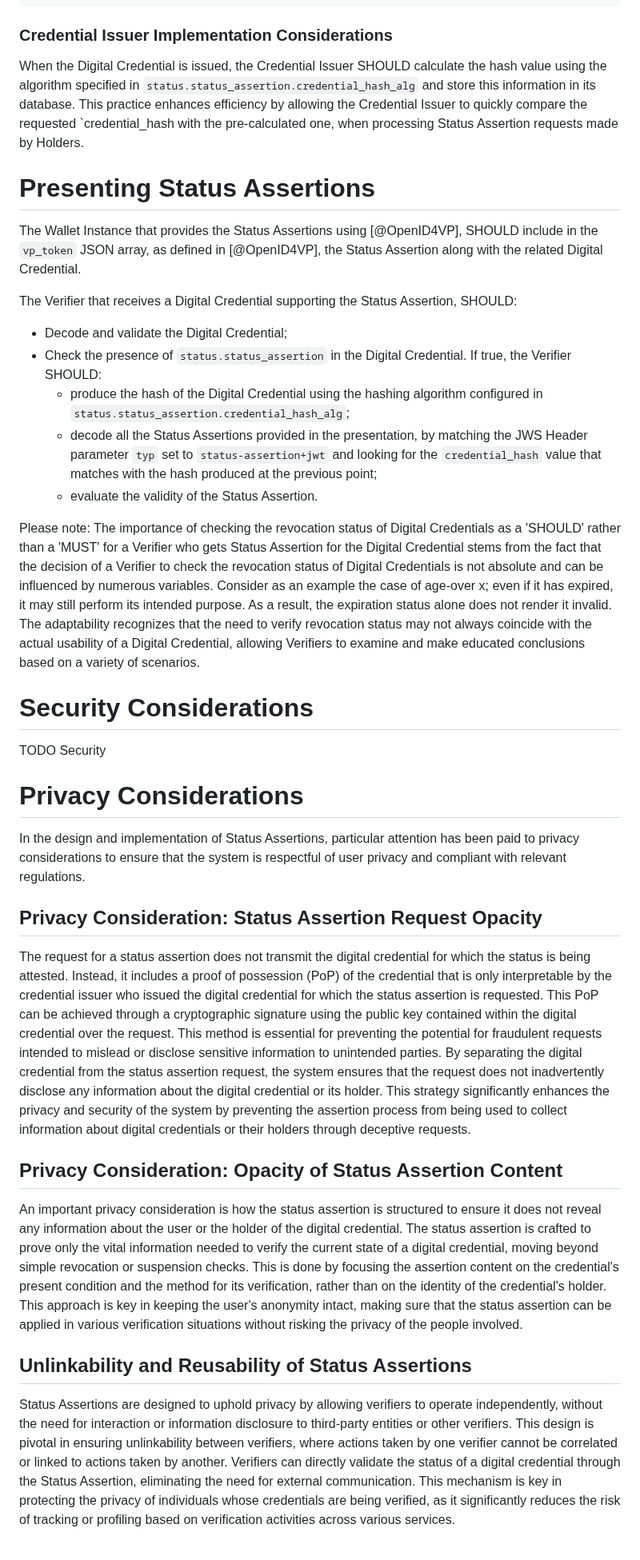
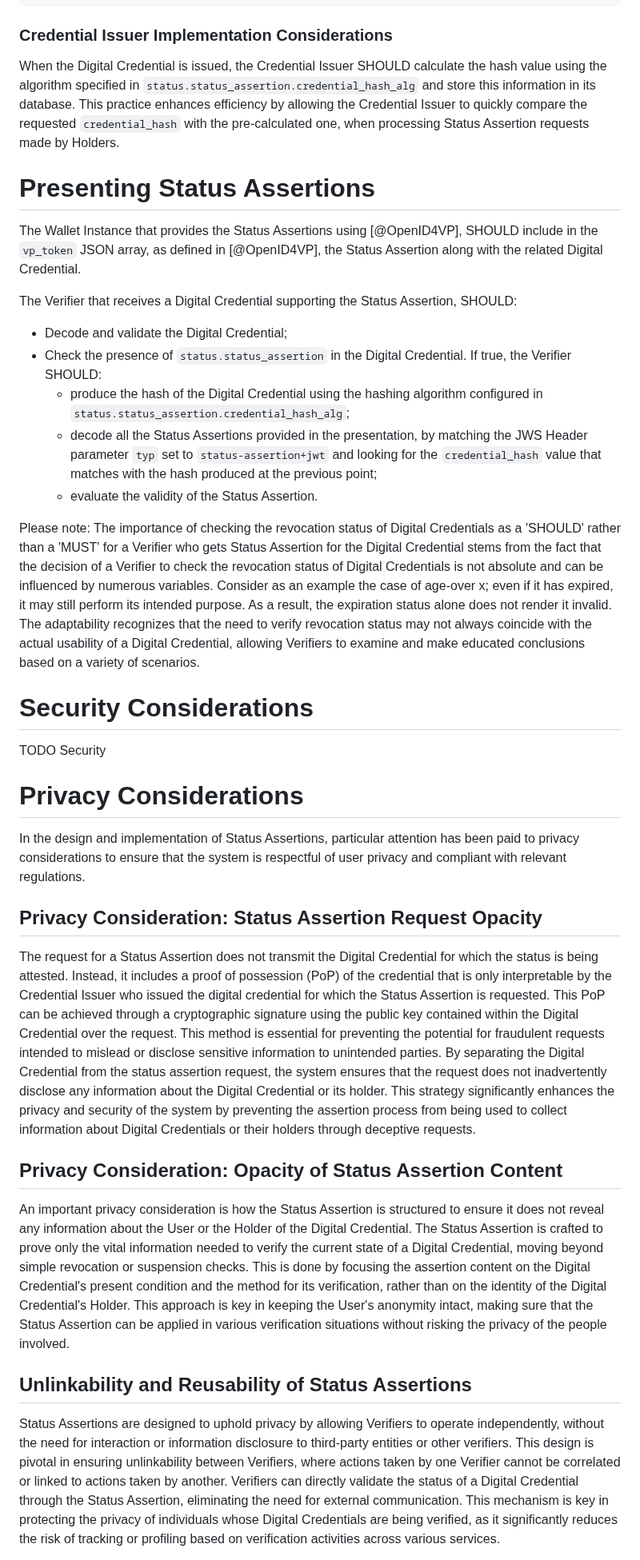
Before and after one commit to peppelinux/draft-demarco-oauth-status-assertions, a Markdown page: draft-demarco-oauth-status-attestations.md, the part around one of its changes. Shown at 80% size. Drawn GitHub-style.

```diff
--- a/draft-demarco-oauth-status-attestations.md
+++ b/draft-demarco-oauth-status-attestations.md
@@ -458,7 +547,13 @@ an SD-JWT VC is shown below.
 
 ### Credential Issuer Implementation Considerations
 
-When the Digital Credential is issued, the Credential Issuer SHOULD calculate the hash value using the algorithm specified in `status.status_assertion.credential_hash_alg` and store this information in its database. This practice enhances efficiency by allowing the Credential Issuer to quickly compare the requested `credential_hash with the pre-calculated one, when processing Status Assertion requests made by Holders.
+When the Digital Credential is issued, the Credential Issuer SHOULD
+calculate the hash value using the algorithm specified in
+`status.status_assertion.credential_hash_alg` and store this information
+in its database. This practice enhances efficiency by allowing the
+Credential Issuer to quickly compare the requested
+`credential_hash` with the pre-calculated one, when processing
+Status Assertion requests made by Holders.
 
 # Presenting Status Assertions
 
@@ -470,17 +565,28 @@ The Verifier that receives a Digital Credential supporting the Status Assertion,
 SHOULD:
 
 - Decode and validate the Digital Credential;
-- Check the presence of `status.status_assertion` in the Digital Credential. If true, the Verifier SHOULD:
-  - produce the hash of the Digital Credential using the hashing algorithm configured in `status.status_assertion.credential_hash_alg`;
-  - decode all the Status Assertions provided in the presentation, by matching the JWS Header parameter `typ` set to `status-assertion+jwt` and looking for the `credential_hash` value that matches with the hash produced at the previous point;
+- Check the presence of `status.status_assertion` in the
+Digital Credential. If true, the Verifier SHOULD:
+  - produce the hash of the Digital Credential using the
+  hashing algorithm configured in `status.status_assertion.credential_hash_alg`;
+  - decode all the Status Assertions provided in the presentation,
+  by matching the JWS Header parameter `typ` set to `status-assertion+jwt`
+  and looking for the `credential_hash` value that matches with the
+  hash produced at the previous point;
   - evaluate the validity of the Status Assertion.
 
-Please note: The importance of checking the revocation status of Digital Credentials as a 'SHOULD' rather than a 'MUST' for a Verifier
-who gets Status Assertion for the Digital Credential stems from the fact that the decision of a Verifier to check the revocation status
-of Digital Credentials is not absolute and can be influenced by numerous variables. Consider as an example the case of age-over x;
-even if it has expired, it may still perform its intended purpose. As a result, the expiration status alone does not render it invalid.
-The adaptability recognizes that the need to verify revocation status may not always coincide with the actual usability of a Digital Credential,
-allowing Verifiers to examine and make educated conclusions based on a variety of scenarios.
+Please note: The importance of checking the revocation status of
+Digital Credentials as a 'SHOULD' rather than a 'MUST' for a Verifier
+who gets Status Assertion for the Digital Credential stems from the
+fact that the decision of a Verifier to check the revocation status
+of Digital Credentials is not absolute and can be influenced by
+numerous variables. Consider as an example the case of age-over x;
+even if it has expired, it may still perform its intended purpose.
+As a result, the expiration status alone does not render it invalid.
+The adaptability recognizes that the need to verify revocation status
+may not always coincide with the actual usability of a Digital Credential,
+allowing Verifiers to examine and make educated conclusions based on a
+variety of scenarios.
 
 
 # Security Considerations
@@ -489,17 +595,54 @@ TODO Security
 
 # Privacy Considerations
 
-In the design and implementation of Status Assertions, particular attention has been paid to privacy considerations to ensure that the system is respectful of user privacy and compliant with relevant regulations.
+In the design and implementation of Status Assertions, particular
+attention has been paid to privacy considerations to ensure that the
+system is respectful of user privacy and compliant with relevant
+regulations.
 
 ## Privacy Consideration: Status Assertion Request Opacity
 
-The request for a status assertion does not transmit the digital credential for which the status is being attested. Instead, it includes a proof of possession (PoP) of the credential that is only interpretable by the credential issuer who issued the digital credential for which the status assertion is requested. This PoP can be achieved through a cryptographic signature using the public key contained within the digital credential over the request. This method is essential for preventing the potential for fraudulent requests intended to mislead or disclose sensitive information to unintended parties. By separating the digital credential from the status assertion request, the system ensures that the request does not inadvertently disclose any information about the digital credential or its holder. This strategy significantly enhances the privacy and security of the system by preventing the assertion process from being used to collect information about digital credentials or their holders through deceptive requests.
+The request for a Status Assertion does not transmit the Digital Credential
+for which the status is being attested. Instead, it includes a proof of
+possession (PoP) of the credential that is only interpretable by the
+Credential Issuer who issued the digital credential for which the
+Status Assertion is requested. This PoP can be achieved through a
+cryptographic signature using the public key contained within the
+Digital Credential over the request. This method is essential for
+preventing the potential for fraudulent requests intended to mislead or
+disclose sensitive information to unintended parties. By separating the
+Digital Credential from the status assertion request, the system ensures
+that the request does not inadvertently disclose any information about
+the Digital Credential or its holder. This strategy significantly
+enhances the privacy and security of the system by preventing the
+assertion process from being used to collect information about
+Digital Credentials or their holders through deceptive requests.
 
 ## Privacy Consideration: Opacity of Status Assertion Content
 
-An important privacy consideration is how the status assertion is structured to ensure it does not reveal any information about the user or the holder of the digital credential. The status assertion is crafted to prove only the vital information needed to verify the current state of a digital credential, moving beyond simple revocation or suspension checks. This is done by focusing the assertion content on the credential's present condition and the method for its verification, rather than on the identity of the credential's holder. This approach is key in keeping the user's anonymity intact, making sure that the status assertion can be applied in various verification situations without risking the privacy of the people involved.
+An important privacy consideration is how the Status Assertion is
+structured to ensure it does not reveal any information about the User or
+the Holder of the Digital Credential. The Status Assertion is crafted
+to prove only the vital information needed to verify the current state
+of a Digital Credential, moving beyond simple revocation or
+suspension checks. This is done by focusing the assertion content on the
+Digital Credential's present condition and the method for its
+verification, rather than on the identity of the Digital Credential's
+Holder. This approach is key in keeping the User's anonymity intact,
+making sure that the Status Assertion can be applied in various
+verification situations without risking the privacy of the people involved.
 
 ## Unlinkability and Reusability of Status Assertions
 
-Status Assertions are designed to uphold privacy by allowing verifiers to operate independently, without the need for interaction or information disclosure to third-party entities or other verifiers. This design is pivotal in ensuring unlinkability between verifiers, where actions taken by one verifier cannot be correlated or linked to actions taken by another. Verifiers can directly validate the status of a digital credential through the Status Assertion, eliminating the need for external communication. This mechanism is key in protecting the privacy of individuals whose credentials are being verified, as it significantly reduces the risk of tracking or profiling based on verification activities across various services.
+Status Assertions are designed to uphold privacy by allowing Verifiers
+to operate independently, without the need for interaction or information
+disclosure to third-party entities or other verifiers. This design is
+pivotal in ensuring unlinkability between Verifiers, where actions
+taken by one Verifier cannot be correlated or linked to actions
+taken by another. Verifiers can directly validate the status of a
+Digital Credential through the Status Assertion, eliminating the need
+for external communication. This mechanism is key in protecting the
+privacy of individuals whose Digital Credentials are being verified, as
+it significantly reduces the risk of tracking or profiling based on
+verification activities across various services.
 
```
Also changed, not shown: other parts of draft-demarco-oauth-status-attestations.md (+165 -43 lines).
